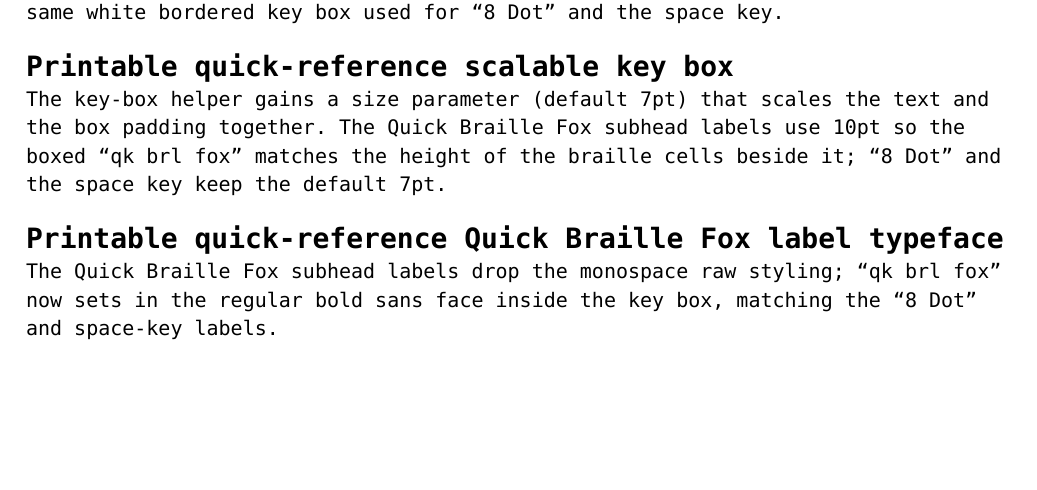
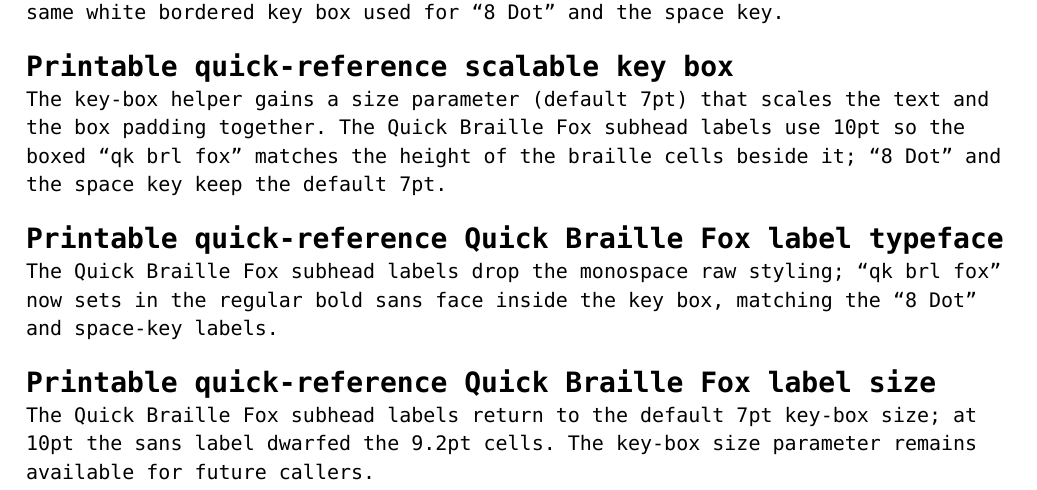
Before and after one commit to logaan/zmk-braille-module, a Typst document (references/braille-cheatsheet.typ): part of page 5 of 5, cut so that both start at the same text, the shorter picture padded with empty space. Compiled offline with Typst 0.15; a missing font is replaced by an installed copy or a similar font.

Commit message:
Return the Quick Braille Fox key label to 7pt

```diff
--- a/references/braille-cheatsheet.typ
+++ b/references/braille-cheatsheet.typ
@@ -284,3 +284,9 @@ cells beside it; "8 Dot" and the space key keep the default 7pt.
 The Quick Braille Fox subhead labels drop the monospace raw styling;
 "qk brl fox" now sets in the regular bold sans face inside the key
 box, matching the "8 Dot" and space-key labels.
+
+= Printable quick-reference Quick Braille Fox label size
+
+The Quick Braille Fox subhead labels return to the default 7pt key-box
+size; at 10pt the sans label dwarfed the 9.2pt cells. The key-box size
+parameter remains available for future callers.
```
Also changed, not shown: docs/braille-cheatsheet/braille-cheatsheet.typ (+2 -2 lines).
